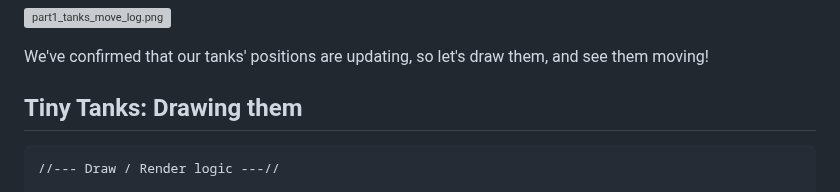
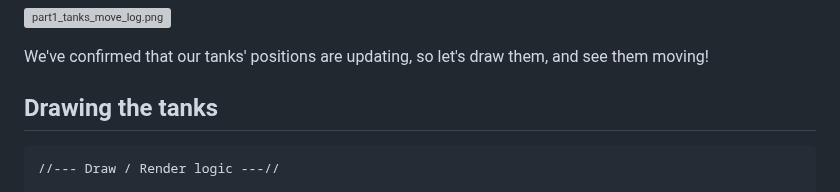
Before and after one commit to ArcaneEngineer/ECS-tutorials, a Markdown page: part1.md, the part around one of its changes. Rendered like a GitHub page; grey boxes are pictures that could not be loaded.

````diff
--- a/part1.md
+++ b/part1.md
@@ -145,7 +145,7 @@ As you press spacebar repeatedly, you should see messages appearing in your brow
 
 We've confirmed that our tanks' positions are updating, so let's draw them, and see them moving!
 
-## Tiny Tanks: Drawing them
+## Drawing the tanks
 
 ```
 //--- Draw / Render logic ---//
````
Also changed, not shown: other parts of part1.md (+1 -1 lines).
